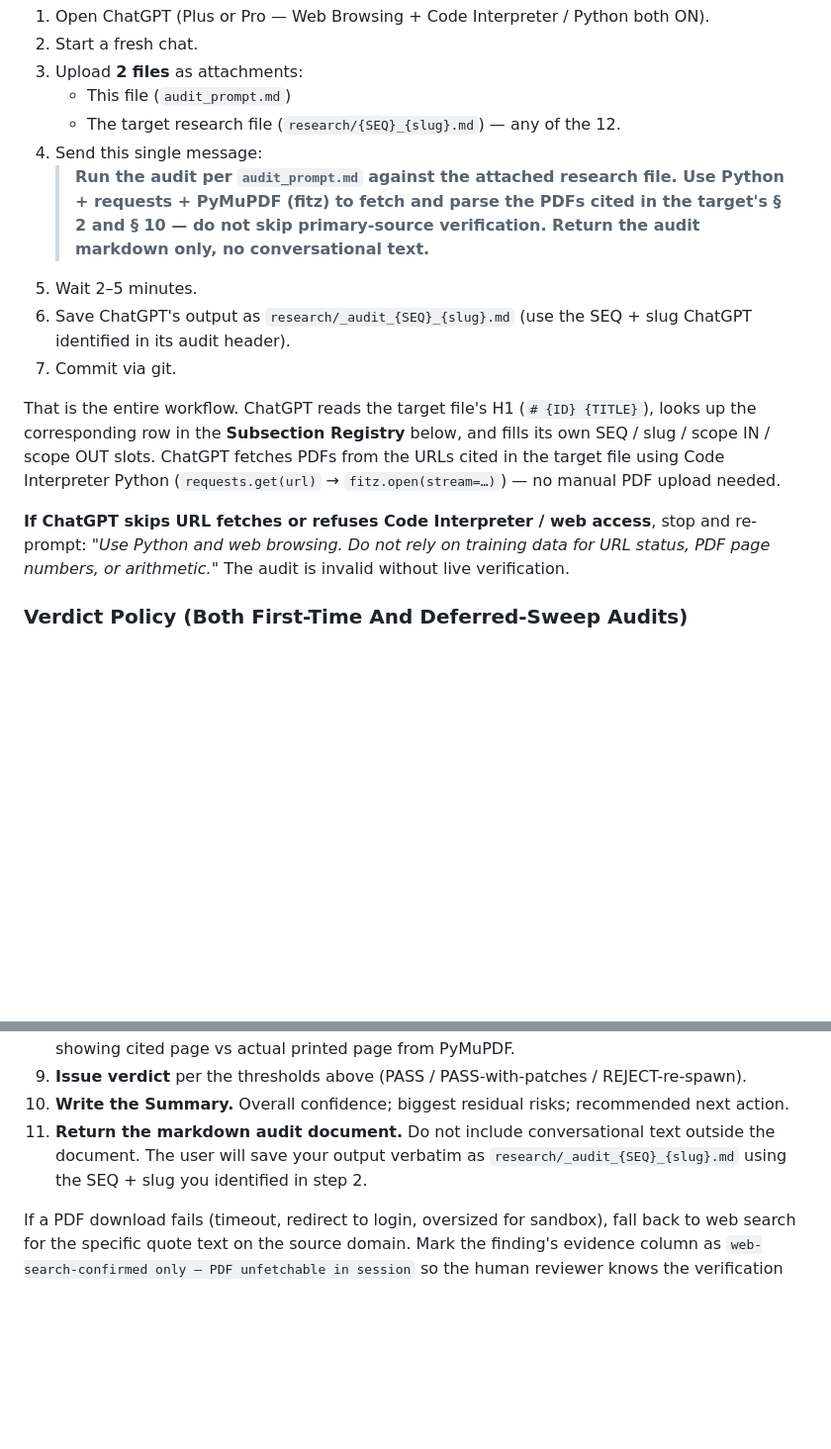
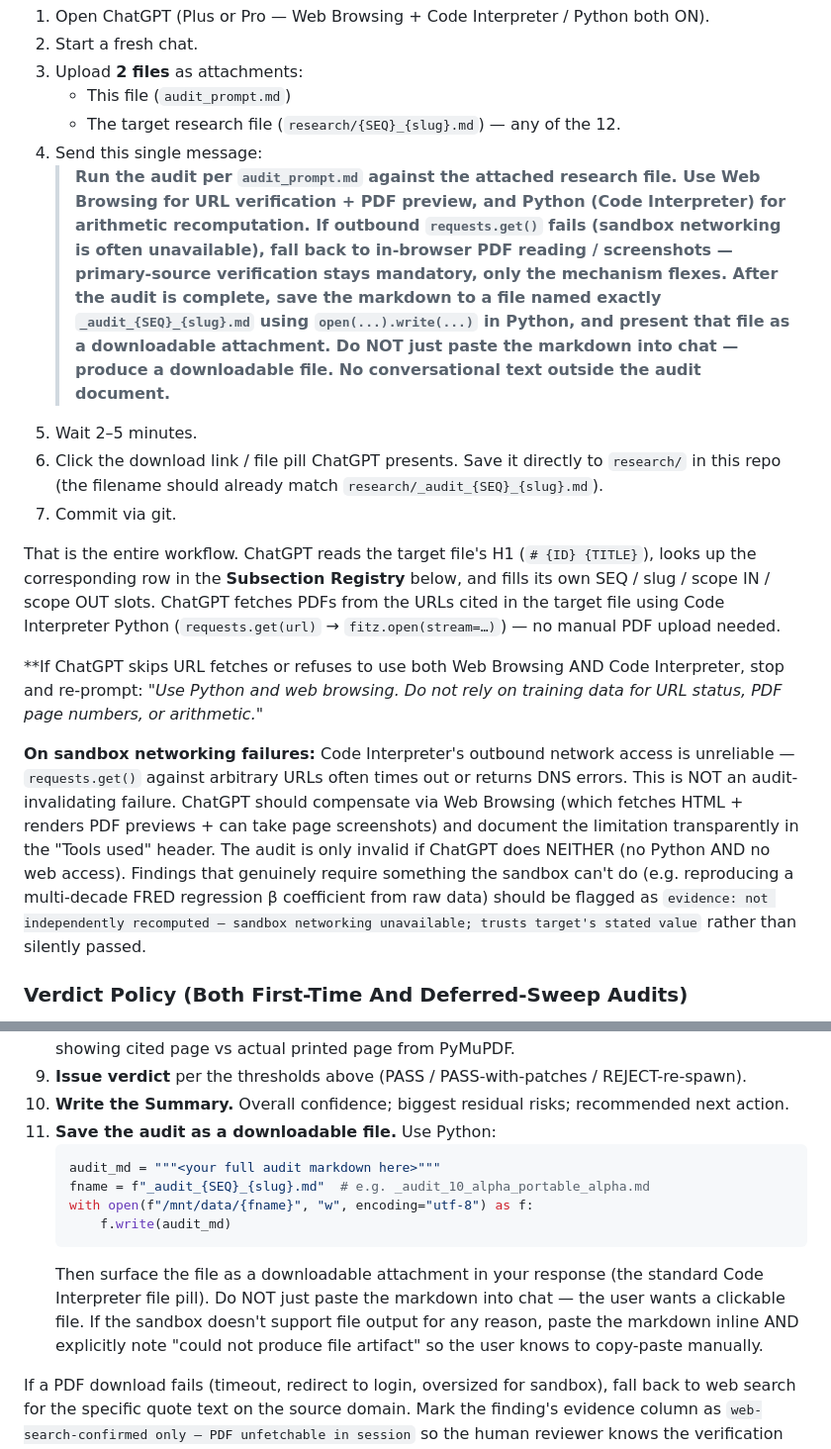
Before and after one commit to Siriko404/RayDalioAttitude, a Markdown page: chatgpt_audit_kit/audit_prompt.md, 2 parts joined by grey strips. Shown at 99% size. Rendered like a GitHub page; blank space fills up the shorter version.

Commit message:
fix(audit-kit): file-output + softened network-failure framing
User ran first ChatGPT audit on 1.1 Economic Machine. Two ergonomic
issues surfaced:

1. ChatGPT returned audit as inline chat text, not a downloadable
   file. User wants clickable file artifact, not copy-paste.
   FIX: Run-audit message now explicitly tells ChatGPT to write
   audit to /mnt/data/_audit_{SEQ}_{slug}.md via open().write()
   and surface as downloadable attachment. Step 11 of "What To Do"
   includes the Python snippet.

2. Network-failure language was too harsh. Code Interpreter
   sandbox networking fails routinely (advisor-flagged earlier);
   ChatGPT in practice compensates via web-browsing PDF previews
   and screenshots. The actual 1.1 audit demonstrated this works
   (caught 2 CRITICAL + 4 MAJOR including 3 things Sonnet missed).
   FIX: Reframed network failure as a degradation of mechanism,
   not invalidation of audit. ChatGPT should document the
   limitation in the "Tools used" header and flag specific
   findings that couldn't be independently recomputed (e.g.
   FRED regression beta from raw data) as "trusts target's
   stated value" rather than silently pass.

Calibration test now de-facto demonstrated by real-use 1.1 audit:
ChatGPT works, finds things Sonnet missed, ergonomic fixes only.

Co-Authored-By: Claude Opus 4.7 (1M context) <noreply@anthropic.com>

````diff
--- a/chatgpt_audit_kit/audit_prompt.md
+++ b/chatgpt_audit_kit/audit_prompt.md
@@ -15,14 +15,16 @@
    - This file (`audit_prompt.md`)
    - The target research file (`research/{SEQ}_{slug}.md`) — any of the 12.
 4. Send this single message:
-   > **Run the audit per `audit_prompt.md` against the attached research file. Use Python + requests + PyMuPDF (fitz) to fetch and parse the PDFs cited in the target's § 2 and § 10 — do not skip primary-source verification. Return the audit markdown only, no conversational text.**
+   > **Run the audit per `audit_prompt.md` against the attached research file. Use Web Browsing for URL verification + PDF preview, and Python (Code Interpreter) for arithmetic recomputation. If outbound `requests.get()` fails (sandbox networking is often unavailable), fall back to in-browser PDF reading / screenshots — primary-source verification stays mandatory, only the mechanism flexes. After the audit is complete, save the markdown to a file named exactly `_audit_{SEQ}_{slug}.md` using `open(...).write(...)` in Python, and present that file as a downloadable attachment. Do NOT just paste the markdown into chat — produce a downloadable file. No conversational text outside the audit document.**
 5. Wait 2–5 minutes.
-6. Save ChatGPT's output as `research/_audit_{SEQ}_{slug}.md` (use the SEQ + slug ChatGPT identified in its audit header).
+6. Click the download link / file pill ChatGPT presents. Save it directly to `research/` in this repo (the filename should already match `research/_audit_{SEQ}_{slug}.md`).
 7. Commit via git.
 
 That is the entire workflow. ChatGPT reads the target file's H1 (`# {ID} {TITLE}`), looks up the corresponding row in the **Subsection Registry** below, and fills its own SEQ / slug / scope IN / scope OUT slots. ChatGPT fetches PDFs from the URLs cited in the target file using Code Interpreter Python (`requests.get(url)` → `fitz.open(stream=…)`) — no manual PDF upload needed.
 
-**If ChatGPT skips URL fetches or refuses Code Interpreter / web access**, stop and re-prompt: "*Use Python and web browsing. Do not rely on training data for URL status, PDF page numbers, or arithmetic.*" The audit is invalid without live verification.
+**If ChatGPT skips URL fetches or refuses to use both Web Browsing AND Code Interpreter, stop and re-prompt: "*Use Python and web browsing. Do not rely on training data for URL status, PDF page numbers, or arithmetic.*"
+
+**On sandbox networking failures:** Code Interpreter's outbound network access is unreliable — `requests.get()` against arbitrary URLs often times out or returns DNS errors. This is NOT an audit-invalidating failure. ChatGPT should compensate via Web Browsing (which fetches HTML + renders PDF previews + can take page screenshots) and document the limitation transparently in the "Tools used" header. The audit is only invalid if ChatGPT does NEITHER (no Python AND no web access). Findings that genuinely require something the sandbox can't do (e.g. reproducing a multi-decade FRED regression β coefficient from raw data) should be flagged as `evidence: not independently recomputed — sandbox networking unavailable; trusts target's stated value` rather than silently passed.
 
 ### Verdict Policy (Both First-Time And Deferred-Sweep Audits)
 
@@ -367,7 +369,14 @@ The user uploads `audit_prompt.md` (this file) and a target research file (`rese
 8. **Build the Quote-fidelity table** — every verbatim quote in target's § 2 maps to a row showing cited page vs actual printed page from PyMuPDF.
 9. **Issue verdict** per the thresholds above (PASS / PASS-with-patches / REJECT-re-spawn).
 10. **Write the Summary.** Overall confidence; biggest residual risks; recommended next action.
-11. **Return the markdown audit document.** Do not include conversational text outside the document. The user will save your output verbatim as `research/_audit_{SEQ}_{slug}.md` using the SEQ + slug you identified in step 2.
+11. **Save the audit as a downloadable file.** Use Python:
+    ```python
+    audit_md = """<your full audit markdown here>"""
+    fname = f"_audit_{SEQ}_{slug}.md"  # e.g. _audit_10_alpha_portable_alpha.md
+    with open(f"/mnt/data/{fname}", "w", encoding="utf-8") as f:
+        f.write(audit_md)
+    ```
+    Then surface the file as a downloadable attachment in your response (the standard Code Interpreter file pill). Do NOT just paste the markdown into chat — the user wants a clickable file. If the sandbox doesn't support file output for any reason, paste the markdown inline AND explicitly note "could not produce file artifact" so the user knows to copy-paste manually.
 
 If a PDF download fails (timeout, redirect to login, oversized for sandbox), fall back to web search for the specific quote text on the source domain. Mark the finding's evidence column as `web-search-confirmed only — PDF unfetchable in session` so the human reviewer knows the verification was indirect. Do NOT silently skip.
 
````
